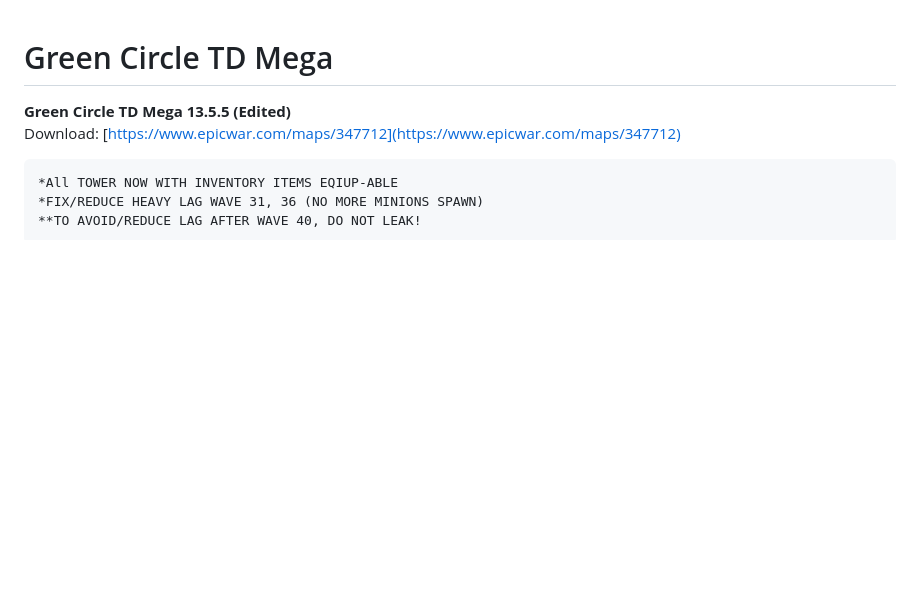
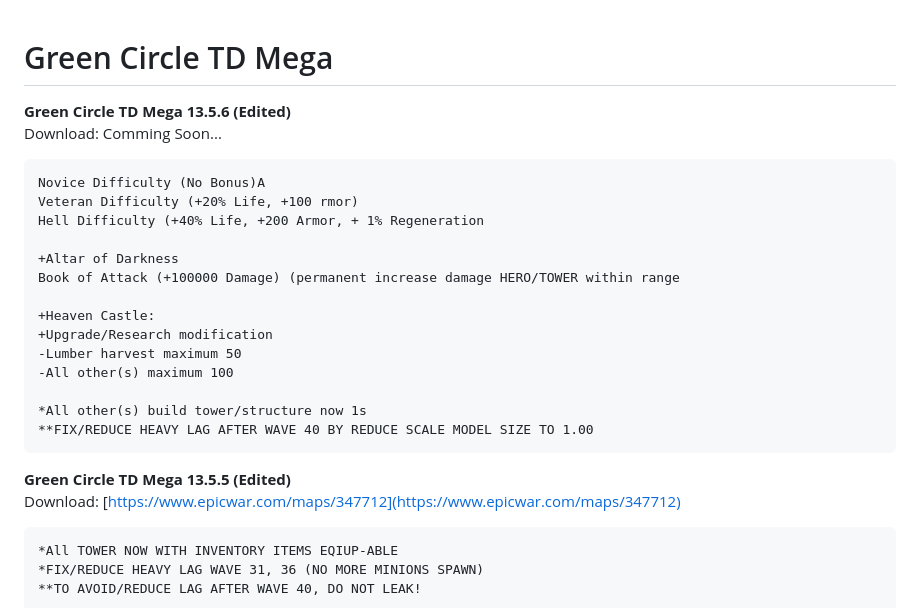
Before and after one commit to wcedit/wcedit.github.io, a Markdown page: green-circle-td-mega/readme.md, the part around the change. Drawn GitHub-style; blank space fills up the shorter version.

````diff
--- a/green-circle-td-mega/readme.md
+++ b/green-circle-td-mega/readme.md
@@ -1,4 +1,22 @@
 # Green Circle TD Mega
+<b>Green Circle TD Mega 13.5.6 (Edited)</b><br>
+Download: Comming Soon...
+```
+Novice Difficulty (No Bonus)A
+Veteran Difficulty (+20% Life, +100 rmor)
+Hell Difficulty (+40% Life, +200 Armor, + 1% Regeneration
+
++Altar of Darkness
+Book of Attack (+100000 Damage) (permanent increase damage HERO/TOWER within range
+
++Heaven Castle:
++Upgrade/Research modification
+-Lumber harvest maximum 50
+-All other(s) maximum 100
+
+*All other(s) build tower/structure now 1s
+**FIX/REDUCE HEAVY LAG AFTER WAVE 40 BY REDUCE SCALE MODEL SIZE TO 1.00
+```
 <b>Green Circle TD Mega 13.5.5 (Edited)</b><br>
 Download: [https://www.epicwar.com/maps/347712](https://www.epicwar.com/maps/347712)
 ```
````
